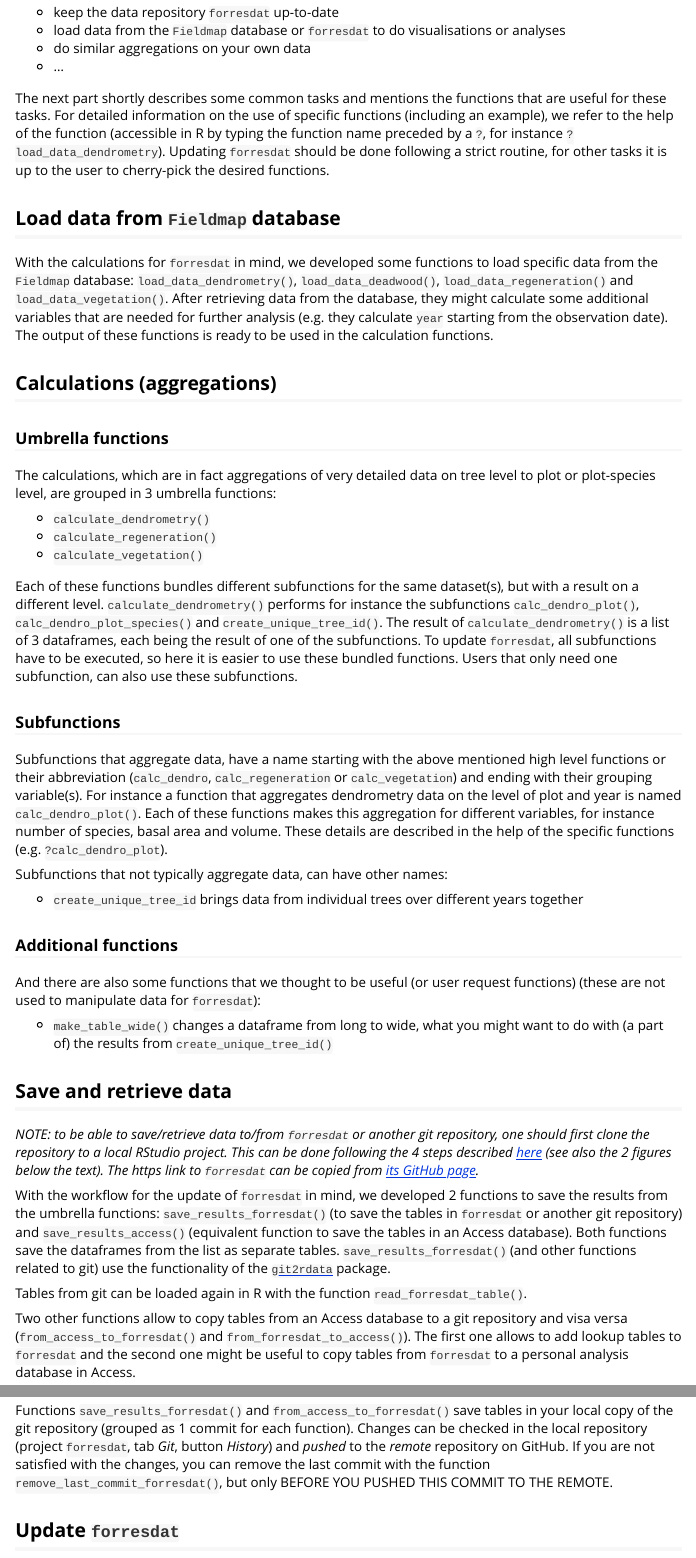
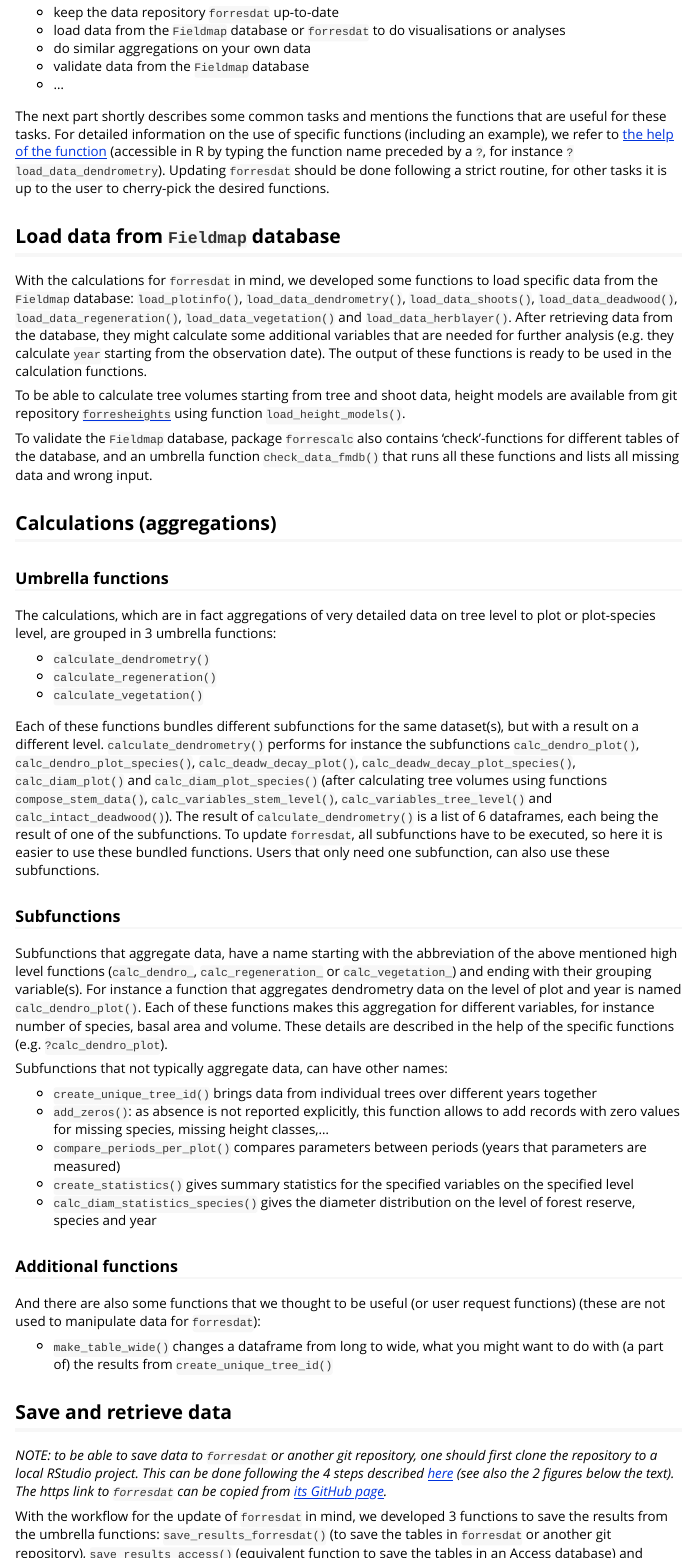
Before and after one commit to inbo/forrescalc, an R Markdown document (vignettes/overview_forrescalc.Rmd): the page in a window 1100 px wide, from 600 px down, and a second part further down, joined at a grey line. Rendered offline with R 4.5, knitr and Pandoc, with nearby package versions.

Commit message:
update vignette (to additions and adaptations in functions)

```diff
--- a/vignettes/overview_forrescalc.Rmd
+++ b/vignettes/overview_forrescalc.Rmd
@@ -41,13 +41,18 @@ The package `forrescalc` can be used for different reasons:
 - keep the data repository `forresdat` up-to-date
 - load data from the `Fieldmap` database or `forresdat` to do visualisations or analyses
 - do similar aggregations on your own data
+- validate data from the `Fieldmap` database
 - ...
 
-The next part shortly describes some common tasks and mentions the functions that are useful for these tasks. For detailed information on the use of specific functions (including an example), we refer to the help of the function (accessible in R by typing the function name preceded by a `?`, for instance `?load_data_dendrometry`). Updating `forresdat` should be done following a strict routine, for other tasks it is up to the user to cherry-pick the desired functions.
+The next part shortly describes some common tasks and mentions the functions that are useful for these tasks. For detailed information on the use of specific functions (including an example), we refer to [the help of the function](https://inbo.github.io/forrescalc/reference/index.html) (accessible in R by typing the function name preceded by a `?`, for instance `?load_data_dendrometry`). Updating `forresdat` should be done following a strict routine, for other tasks it is up to the user to cherry-pick the desired functions.
 
 ## Load data from `Fieldmap` database
 
-With the calculations for `forresdat` in mind, we developed some functions to load specific data from the `Fieldmap` database: `load_data_dendrometry()`, `load_data_deadwood()`, `load_data_regeneration()` and `load_data_vegetation()`. After retrieving data from the database, they might calculate some additional variables that are needed for further analysis (e.g. they calculate `year` starting from the observation date). The output of these functions is ready to be used in the calculation functions.
+With the calculations for `forresdat` in mind, we developed some functions to load specific data from the `Fieldmap` database: `load_plotinfo()`, `load_data_dendrometry()`, `load_data_shoots()`, `load_data_deadwood()`, `load_data_regeneration()`, `load_data_vegetation()` and `load_data_herblayer()`. After retrieving data from the database, they might calculate some additional variables that are needed for further analysis (e.g. they calculate `year` starting from the observation date). The output of these functions is ready to be used in the calculation functions.
+
+To be able to calculate tree volumes starting from tree and shoot data, height models are available from git repository [`forresheights`](https://github.com/inbo/forresheights) using function `load_height_models()`.
+
+To validate the `Fieldmap` database, package `forrescalc` also contains 'check'-functions for different tables of the database, and an umbrella function `check_data_fmdb()` that runs all these functions and lists all missing data and wrong input.
 
 ## Calculations (aggregations)
 
@@ -59,15 +64,19 @@ The calculations, which are in fact aggregations of very detailed data on tree l
 - `calculate_regeneration()`
 - `calculate_vegetation()`
 
-Each of these functions bundles different subfunctions for the same dataset(s), but with a result on a different level. `calculate_dendrometry()` performs for instance the subfunctions `calc_dendro_plot()`, `calc_dendro_plot_species()` and `create_unique_tree_id()`. The result of `calculate_dendrometry()` is a list of 3 dataframes, each being the result of one of the subfunctions. To update `forresdat`, all subfunctions have to be executed, so here it is easier to use these bundled functions. Users that only need one subfunction, can also use these subfunctions.
+Each of these functions bundles different subfunctions for the same dataset(s), but with a result on a different level. `calculate_dendrometry()` performs for instance the subfunctions `calc_dendro_plot()`, `calc_dendro_plot_species()`, `calc_deadw_decay_plot()`, `calc_deadw_decay_plot_species()`, `calc_diam_plot()` and `calc_diam_plot_species()` (after calculating tree volumes using functions `compose_stem_data()`, `calc_variables_stem_level()`, `calc_variables_tree_level()` and `calc_intact_deadwood()`). The result of `calculate_dendrometry()` is a list of 6 dataframes, each being the result of one of the subfunctions. To update `forresdat`, all subfunctions have to be executed, so here it is easier to use these bundled functions. Users that only need one subfunction, can also use these subfunctions.
 
 ### Subfunctions
 
-Subfunctions that aggregate data, have a name starting with the above mentioned high level functions or their abbreviation (`calc_dendro`, `calc_regeneration` or `calc_vegetation`) and ending with their grouping variable(s). For instance a function that aggregates dendrometry data on the level of plot and year is named `calc_dendro_plot()`. Each of these functions makes this aggregation for different variables, for instance number of species, basal area and volume. These details are described in the help of the specific functions (e.g. `?calc_dendro_plot`).
+Subfunctions that aggregate data, have a name starting with the abbreviation of the above mentioned high level functions (`calc_dendro_`, `calc_regeneration_` or `calc_vegetation_`) and ending with their grouping variable(s). For instance a function that aggregates dendrometry data on the level of plot and year is named `calc_dendro_plot()`. Each of these functions makes this aggregation for different variables, for instance number of species, basal area and volume. These details are described in the help of the specific functions (e.g. `?calc_dendro_plot`).
 
 Subfunctions that not typically aggregate data, can have other names:
 
-- `create_unique_tree_id` brings data from individual trees over different years together
+- `create_unique_tree_id()` brings data from individual trees over different years together
+- `add_zeros()`: as absence is not reported explicitly, this function allows to add records with zero values for missing species, missing height classes,...
+- `compare_periods_per_plot()` compares parameters between periods (years that parameters are measured)
+- `create_statistics()` gives summary statistics for the specified variables on the specified level
+- `calc_diam_statistics_species()` gives the diameter distribution on the level of forest reserve, species and year
 
 ### Additional functions
 
@@ -77,15 +86,16 @@ And there are also some functions that we thought to be useful (or user request
 
 ## Save and retrieve data
 
-_NOTE: to be able to save/retrieve data to/from `forresdat` or another git repository, one should first clone the repository to a local RStudio project. This can be done following the 4 steps described [here](https://inbo.github.io/git-course/course_rstudio.html#23_clone_a_repo_to_work_locally) (see also the 2 figures below the text). The https link to `forresdat` can be copied from [its GitHub page](https://github.com/inbo/forresdat)._
+_NOTE: to be able to save data to `forresdat` or another git repository, one should first clone the repository to a local RStudio project. This can be done following the 4 steps described [here](https://inbo.github.io/git-course/course_rstudio.html#23_clone_a_repo_to_work_locally) (see also the 2 figures below the text). The https link to `forresdat` can be copied from [its GitHub page](https://github.com/inbo/forresdat)._
 
-With the workflow for the update of `forresdat` in mind, we developed 2 functions to save the results from the umbrella functions: `save_results_forresdat()` (to save the tables in `forresdat` or another git repository) and `save_results_access()` (equivalent function to save the tables in an Access database). Both functions save the dataframes from the list as separate tables. `save_results_forresdat()` (and other functions related to git) use the functionality of the [`git2rdata`](https://ropensci.github.io/git2rdata/) package.
+With the workflow for the update of `forresdat` in mind, we developed 3 functions to save the results from the umbrella functions: `save_results_forresdat()` (to save the tables in `forresdat` or another git repository), `save_results_access()` (equivalent function to save the tables in an Access database) and `save_results_csv()` (equivalent function to save the tables as `.csv`). All three functions save the dataframes from the list as separate tables. They use the functionality of the [`git2rdata`](https://ropensci.github.io/git2rdata/) package.
 
-Tables from git can be loaded again in R with the function `read_forresdat_table()`.
+Tables from git can be loaded again in R with the function `read_forresdat_table()`, and the whole 'data package' `forresdat` can be loaded using `read_forresdat()`.
+The result of the latter is in the `frictionless` data package format and it can be treated using the [`frictionless` package](https://docs.ropensci.org/frictionless/).
 
 Two other functions allow to copy tables from an Access database to a git repository and visa versa (`from_access_to_forresdat()` and `from_forresdat_to_access()`). The first one allows to add lookup tables to `forresdat` and the second one might be useful to copy tables from `forresdat` to a personal analysis database in Access.
 
-Functions `save_results_forresdat()` and `from_access_to_forresdat()` save tables in your local copy of the git repository (grouped as 1 commit for each function). Changes can be checked in the local repository (project `forresdat`, tab _Git_, button _History_) and _pushed_ to the _remote_ repository on GitHub. If you are not satisfied with the changes, you can remove the last commit with the function `remove_last_commit_forresdat()`, but only BEFORE YOU PUSHED THIS COMMIT TO THE REMOTE.
+Functions `save_results_forresdat()` and `from_access_to_forresdat()` save tables in your local copy of the git repository (grouped as 1 commit for each function, and with adapting the `.json` file that allows it to be used as a `frictionless` data package). Changes can be checked in the local repository (project `forresdat`, tab _Git_, button _History_) and _pushed_ to the _remote_ repository on GitHub. If you are not satisfied with the changes, you can remove the last commit with the function `remove_last_commit_forresdat()`, but only BEFORE YOU PUSHED THIS COMMIT TO THE REMOTE.
 
 ## Update `forresdat`
 
```
Also changed, not shown: vignettes/overview_forrescalc.Rmd (4 more changed lines).
